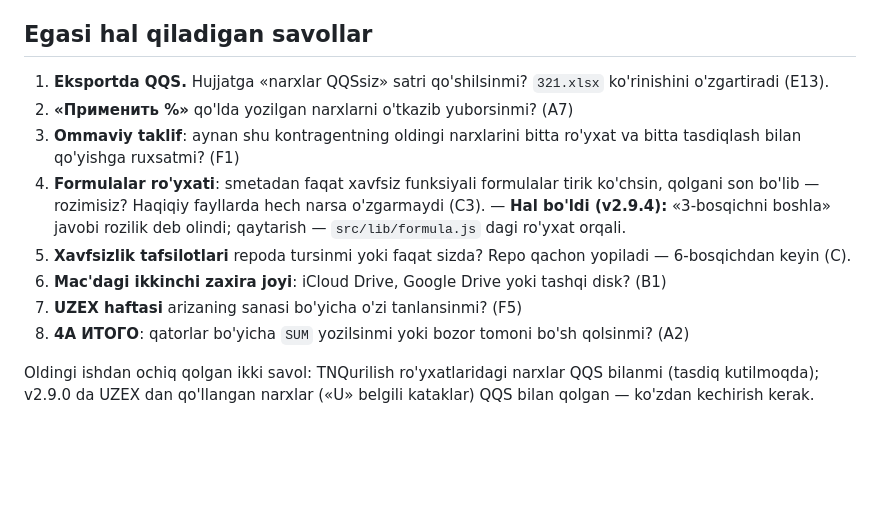
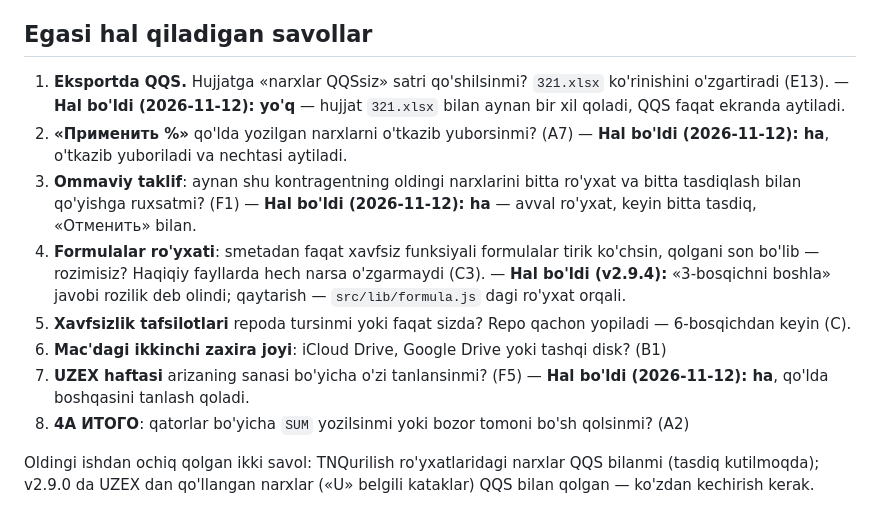
Before and after one commit to 1maxstar1/Ayubkhon_A, a Markdown page: docs/audit-4-reja.md, the part around the change. Drawn GitHub-style; blank space fills up the shorter version.

Commit message:
Record the owner's answers to the stage 5 questions
E13: the export stays exactly like 321.xlsx; VAT is said on screen only.
A7: «Применить %» skips manually typed prices. F1: one list, one
confirmation. F5: the UZEX week follows the application date.

Co-Authored-By: Claude Opus 5.5 <noreply@anthropic.com>
Claude-Session: https://claude.ai/code/session_01CfcMC6EPZgp7DZf7uYfdDR

```diff
--- a/docs/audit-4-reja.md
+++ b/docs/audit-4-reja.md
@@ -1110,10 +1110,13 @@ oladi.
 ## Egasi hal qiladigan savollar
 
 1. **Eksportda QQS.** Hujjatga «narxlar QQSsiz» satri qo'shilsinmi? `321.xlsx`
-   ko'rinishini o'zgartiradi (E13).
-2. **«Применить %»** qo'lda yozilgan narxlarni o'tkazib yuborsinmi? (A7)
+   ko'rinishini o'zgartiradi (E13). — **Hal bo'ldi (2026-11-12): yo'q** — hujjat
+   `321.xlsx` bilan aynan bir xil qoladi, QQS faqat ekranda aytiladi.
+2. **«Применить %»** qo'lda yozilgan narxlarni o'tkazib yuborsinmi? (A7) — **Hal
+   bo'ldi (2026-11-12): ha**, o'tkazib yuboriladi va nechtasi aytiladi.
 3. **Ommaviy taklif**: aynan shu kontragentning oldingi narxlarini bitta
-   ro'yxat va bitta tasdiqlash bilan qo'yishga ruxsatmi? (F1)
+   ro'yxat va bitta tasdiqlash bilan qo'yishga ruxsatmi? (F1) — **Hal bo'ldi
+   (2026-11-12): ha** — avval ro'yxat, keyin bitta tasdiq, «Отменить» bilan.
 4. **Formulalar ro'yxati**: smetadan faqat xavfsiz funksiyali formulalar tirik
    ko'chsin, qolgani son bo'lib — rozimisiz? Haqiqiy fayllarda hech narsa
    o'zgarmaydi (C3). — **Hal bo'ldi (v2.9.4):** «3-bosqichni boshla» javobi
@@ -1122,7 +1125,8 @@ oladi.
    yopiladi — 6-bosqichdan keyin (C).
 6. **Mac'dagi ikkinchi zaxira joyi**: iCloud Drive, Google Drive yoki tashqi
    disk? (B1)
-7. **UZEX haftasi** arizaning sanasi bo'yicha o'zi tanlansinmi? (F5)
+7. **UZEX haftasi** arizaning sanasi bo'yicha o'zi tanlansinmi? (F5) — **Hal
+   bo'ldi (2026-11-12): ha**, qo'lda boshqasini tanlash qoladi.
 8. **4А ИТОГО**: qatorlar bo'yicha `SUM` yozilsinmi yoki bozor tomoni bo'sh
    qolsinmi? (A2)
 
```
